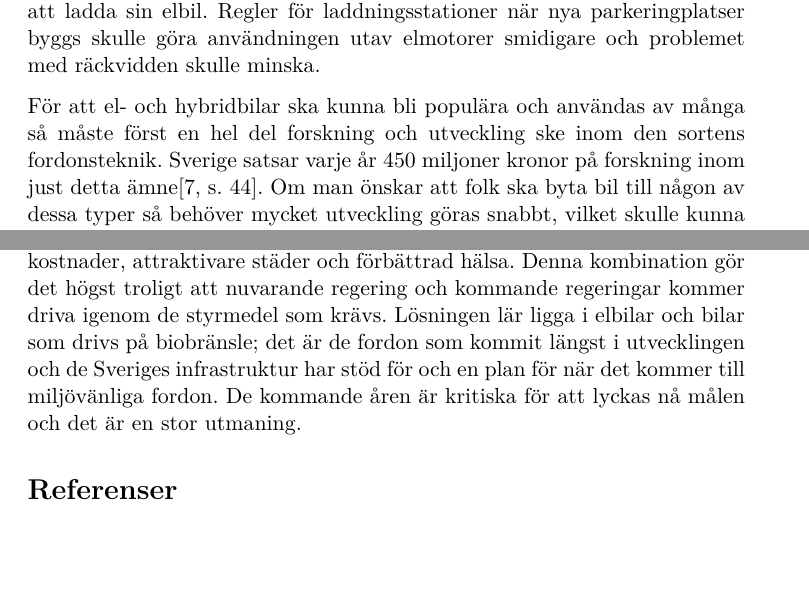
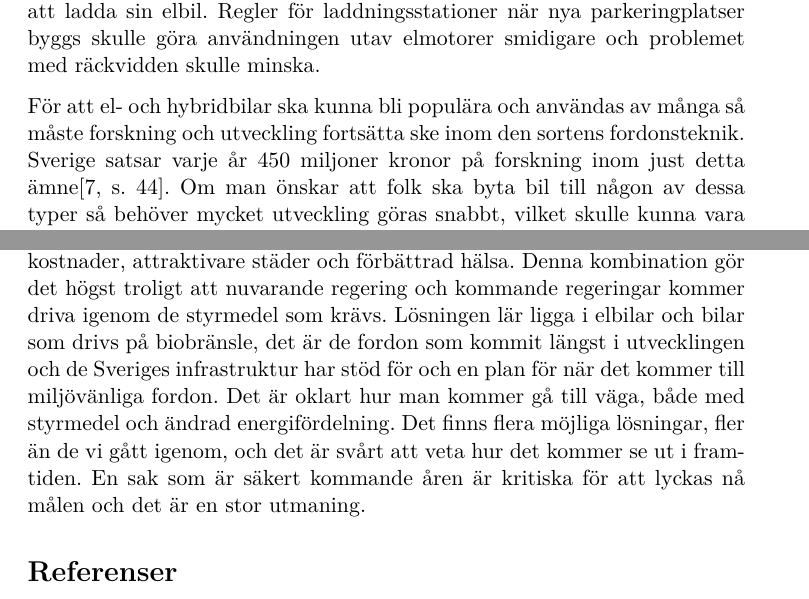
Before and after one commit to Hagmar/ENM155-batman, a LaTeX document (report2/report2.tex): two parts of pages 9 and 13 of 14, joined at a grey line, cut so that both start at the same text, the shorter picture padded with empty space. Compiled offline with pdfLaTeX.

Commit message:
slutsats fix

```diff
--- a/report2/report2.tex
+++ b/report2/report2.tex
@@ -292,7 +292,7 @@ Det får inte finnas en ekonomisk förlust för personer som väljer dessa typer
 
 Det behöves även styrmedel för att underlätta användningen utav miljöbilar. Bensinstationer behöver erbjuda möjligheten att tanka med biobränsle och att ladda sin elbil. Regler för laddningsstationer när nya parkeringplatser byggs skulle göra användningen utav elmotorer smidigare och problemet med räckvidden skulle minska.
 
-För att el- och hybridbilar ska kunna bli populära och användas av många så måste först en hel del forskning och utveckling ske inom den sortens fordonsteknik. Sverige satsar varje år 450 miljoner kronor på forskning inom just detta ämne\cite[s.~44]{elforskelbil}. Om man önskar att folk ska byta bil till någon av dessa typer så behöver mycket utveckling göras snabbt, vilket skulle kunna vara anledning till att öka den mängden pengar för att snabba på processen. Dock så drivs denna fråga i andra länder, vilket betyder att vi inte är helt beroende av att alla tekniska framsteg måste ske i Sverige.
+För att el- och hybridbilar ska kunna bli populära och användas av många så måste forskning och utveckling fortsätta ske inom den sortens fordonsteknik. Sverige satsar varje år 450 miljoner kronor på forskning inom just detta ämne\cite[s.~44]{elforskelbil}. Om man önskar att folk ska byta bil till någon av dessa typer så behöver mycket utveckling göras snabbt, vilket skulle kunna vara anledning till att öka den mängden pengar för att snabba på processen. Dock så drivs denna fråga i andra länder, vilket betyder att vi inte är helt beroende av att alla tekniska framsteg måste ske i Sverige.
 
 En viktig del kan bli att göra kollektivtraffiken mer konkurrenskraftig. Att planering utav infrastrukturer gynnar användning utav kollektivtrafik så att bilar används i mindre utsträckning och därmed minskar energin som behöves för att driva bilflottan och hela transportflottan totalt.
 
@@ -371,6 +371,6 @@ Något som talar för att utvecklingen för vätgasbilar skall gå framåt i sna
 Hela detta scenariot är långt ifrån verkligheten. Bilar som drivs på vätgas med hjälp av bränsleceller ligger långt bakom bilar som drivs av el och biobränsle när det kommer till kommersiellt genomslag. Det krävs extrema årgärder för att det skall finnas en liten möjlighet till att det skall kunna genomföras och de åtgärderna måste ske snabbt. Dessutom skulle det innebära att all satsning på en ökad mängd elbilar och bilar som drivs på biobränsle behöver komma i andra hand. Detta är inte troligt då dessa förmodligen kommer få bort fossila bränslen från bilflottan och det finns ingen anledning till att minska den möjligheten. Bilar som drivs på vätgas har definitivt stor potential och kan komma att vara ett väldigt bra alternativ till fordon i framtiden, men det är fortfarande för tidigt. Till år 2030 lär vätgasbilar inte har någon stor inverkan.
 
 \subsection{Slutsats}
-Det är möjligt att göra Sveriges bilflotta fossilfri, men det kommer att behövas åtgärder; både ekonomiska och struktuella. Vissa åtgärder är redan tagna och andra är på gång. Att bilflottan blir fossilfri bidrar inte bara till klimatmålen utan bidrar även till attraktivare städer, långsiktigt lägre kostnader, attraktivare städer och förbättrad hälsa. Denna kombination gör det högst troligt att nuvarande regering och kommande regeringar kommer driva igenom de styrmedel som krävs. Lösningen lär ligga i elbilar och bilar som drivs på biobränsle; det är de fordon som kommit längst i utvecklingen och de Sveriges infrastruktur har stöd för och en plan för när det kommer till miljövänliga fordon. De kommande åren är kritiska för att lyckas nå målen och det är en stor utmaning.
+Det är möjligt att göra Sveriges bilflotta fossilfri, men det kommer att behövas åtgärder; både ekonomiska och struktuella. Vissa åtgärder är redan tagna och andra är på gång. Att bilflottan blir fossilfri bidrar inte bara till klimatmålen utan bidrar även till attraktivare städer, långsiktigt lägre kostnader, attraktivare städer och förbättrad hälsa. Denna kombination gör det högst troligt att nuvarande regering och kommande regeringar kommer driva igenom de styrmedel som krävs. Lösningen lär ligga i elbilar och bilar som drivs på biobränsle, det är de fordon som kommit längst i utvecklingen och de Sveriges infrastruktur har stöd för och en plan för när det kommer till miljövänliga fordon. Det är oklart hur man kommer gå till väga, både med styrmedel och ändrad energifördelning. Det finns flera möjliga lösningar, fler än de vi gått igenom, och det är svårt att veta hur det kommer se ut i framtiden. En sak som är säkert kommande åren är kritiska för att lyckas nå målen och det är en stor utmaning.
 \printbibliography
 \end{document}
```
